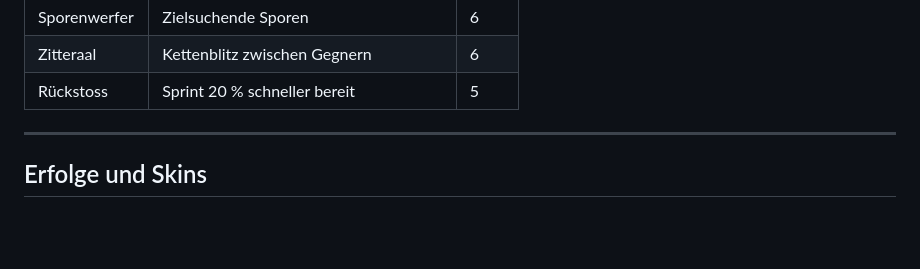
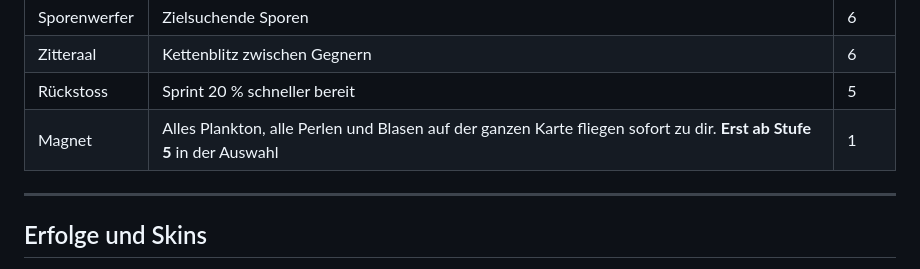
Before and after one commit to ArcticStorm243/Tiefgang, a Markdown page: README.md, the part around the change. Rendered like a GitHub page; blank space fills up the shorter version.

Commit message:
Document Magnet mutation

```diff
--- a/README.md
+++ b/README.md
@@ -195,6 +195,7 @@ Bei jedem Stufenaufstieg wählst du eine von drei zufälligen Mutationen.
 | Sporenwerfer | Zielsuchende Sporen | 6 |
 | Zitteraal | Kettenblitz zwischen Gegnern | 6 |
 | Rückstoss | Sprint 20 % schneller bereit | 5 |
+| Magnet | Alles Plankton, alle Perlen und Blasen auf der ganzen Karte fliegen sofort zu dir. **Erst ab Stufe 5** in der Auswahl | 1 |
 
 ---
 
```
